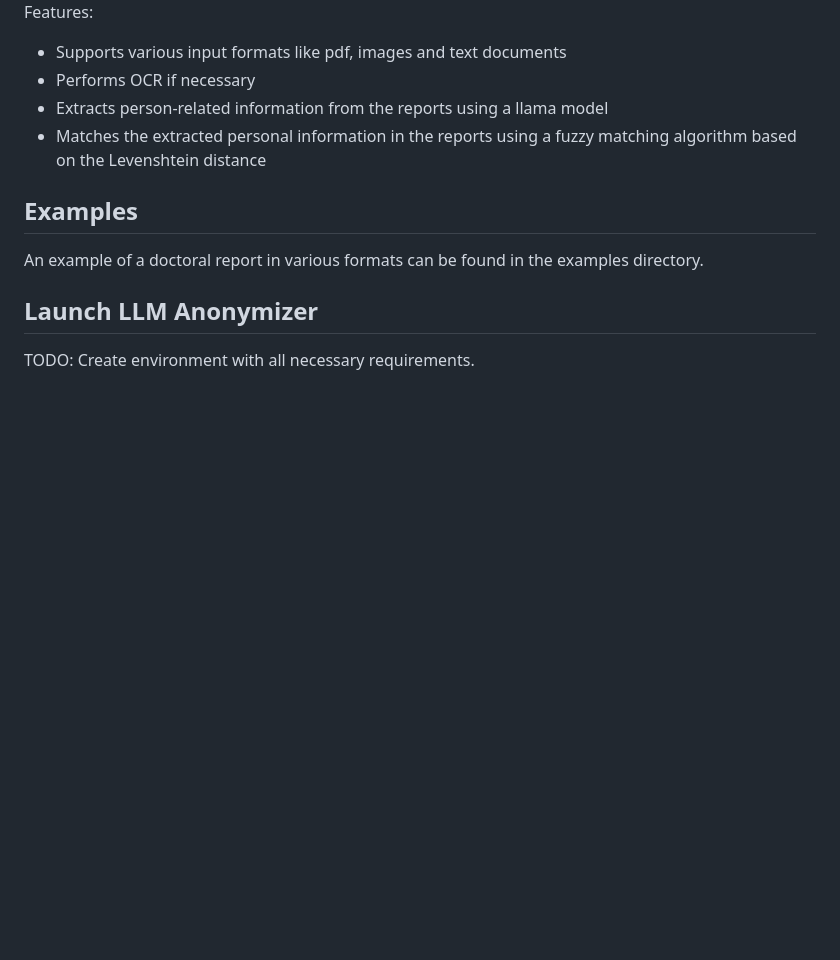
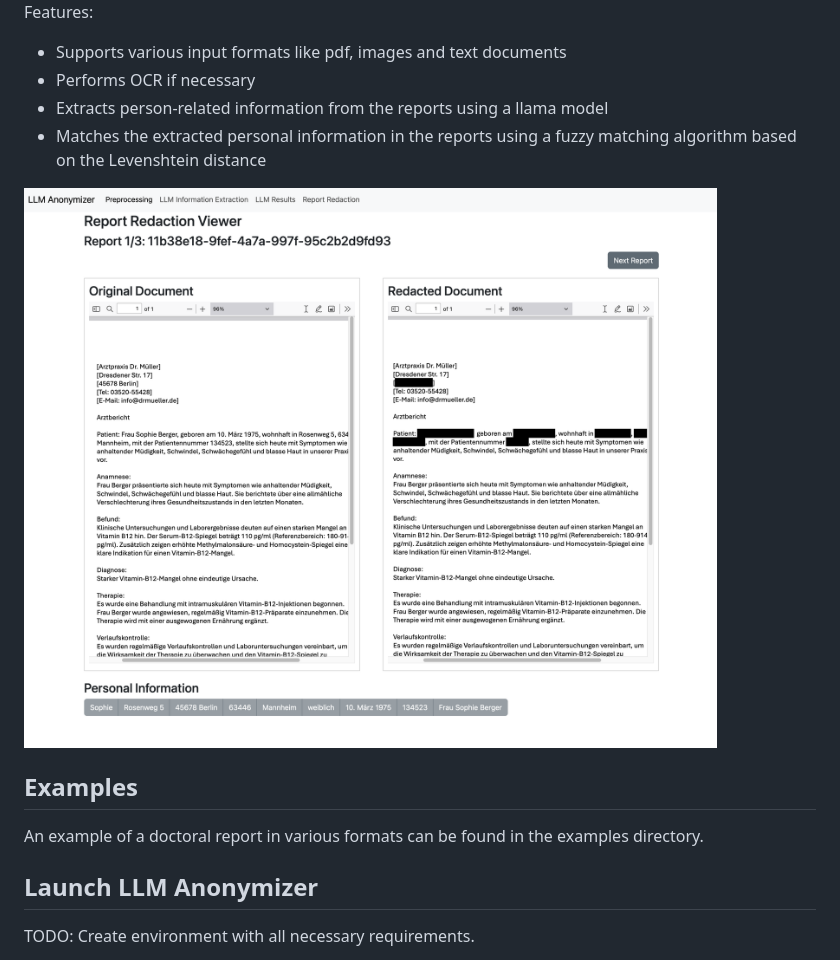
Before and after one commit to KatherLab/LLMAIx, a Markdown page: README.md, the part around the change. Drawn GitHub-style; pictures changed too: image_redaction_view.png (added); blank space fills up the shorter version.

Commit message:
Add image for redaction view

```diff
--- a/README.md
+++ b/README.md
@@ -11,6 +11,8 @@ Features:
 - Extracts person-related information from the reports using a llama model
 - Matches the extracted personal information in the reports using a fuzzy matching algorithm based on the Levenshtein distance
 
+
+![Redaction View of the Tool. Side-by-side documents, left side original, right side redacted view](image_redaction_view.png)
 
 ## Examples
 
```
